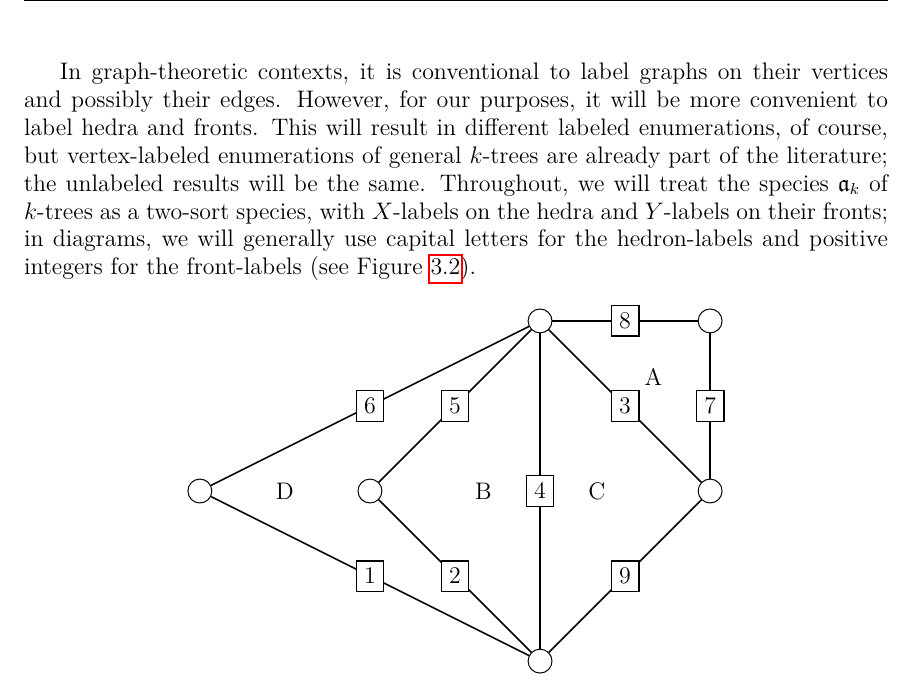
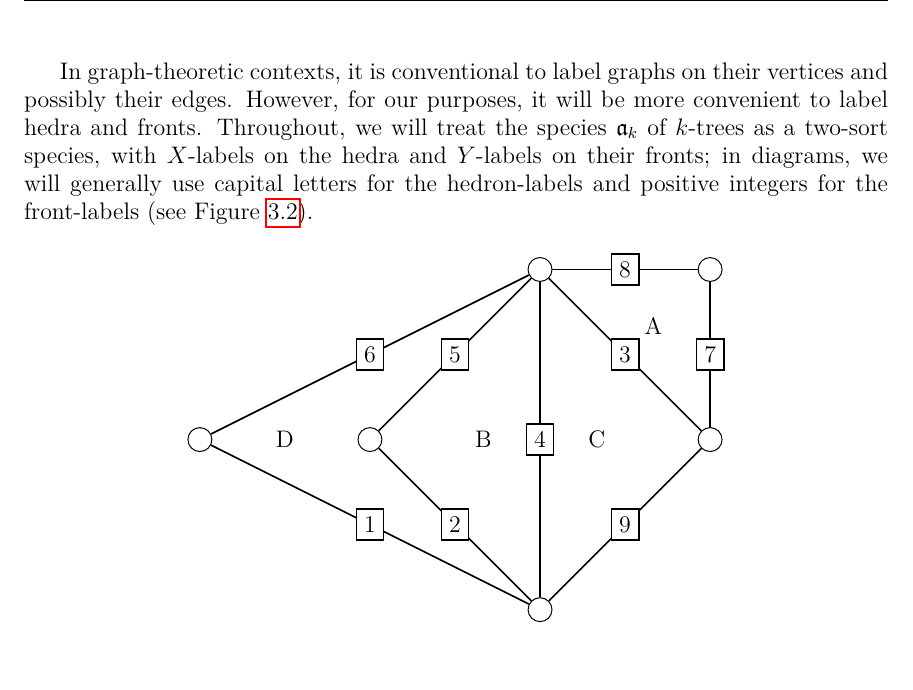
Before and after one commit to againerdewar/thesis, a LaTeX thesis (argthesis.tex): part of page 34 of 51, cut so that both start at the same text, the shorter picture padded with empty space. Compiled offline with pdfLaTeX.

Commit message:
Remove unclear statements about unlabeled results with different labellings of k-trees. #ira

```diff
--- a/argthesis.tex
+++ b/argthesis.tex
@@ -821,7 +821,6 @@ For higher $k$, the structures formed are still distinctively tree-like; for exa
 
 In graph-theoretic contexts, it is conventional to label graphs on their vertices and possibly their edges.
 However, for our purposes, it will be more convenient to label hedra and fronts.
-This will result in different labeled enumerations, of course, but vertex-labeled enumerations of general $k$-trees are already part of the literature; the unlabeled results will be the same.
 Throughout, we will treat the species $\mathfrak{a}_{k}$ of $k$-trees as a two-sort species, with $X$-labels on the hedra and $Y$-labels on their fronts; in diagrams, we will generally use capital letters for the hedron-labels and positive integers for the front-labels (see Figure \ref{fig:exlab2tree}).
 
 \begin{figure}[htb]
```
